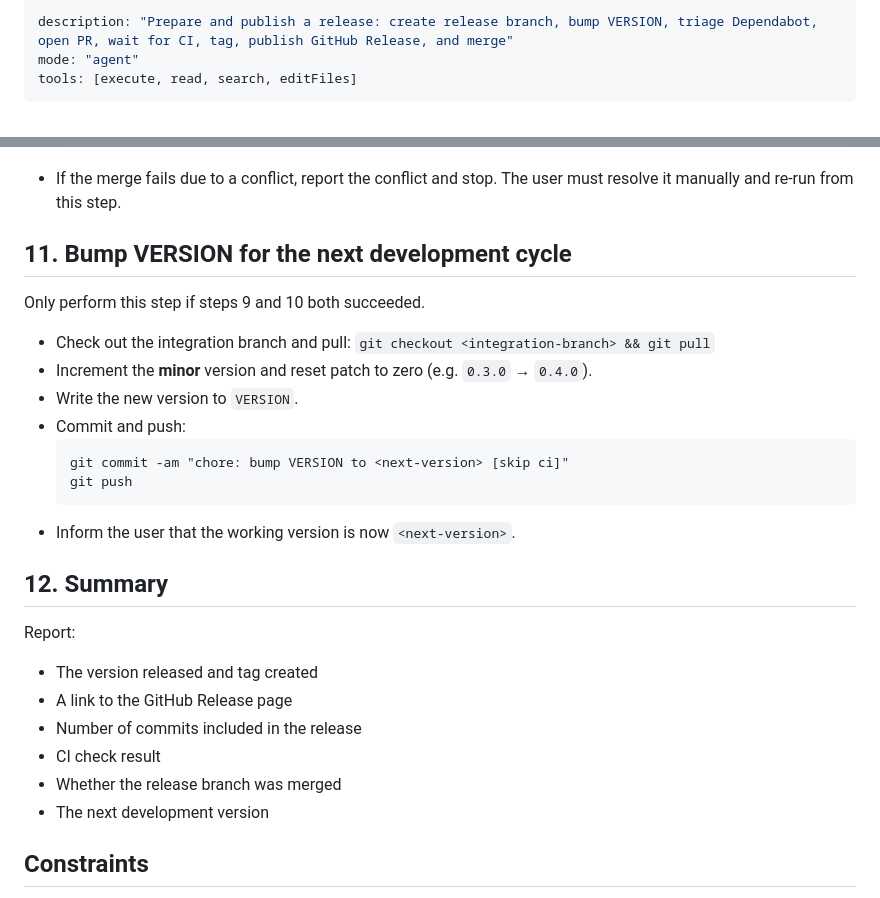
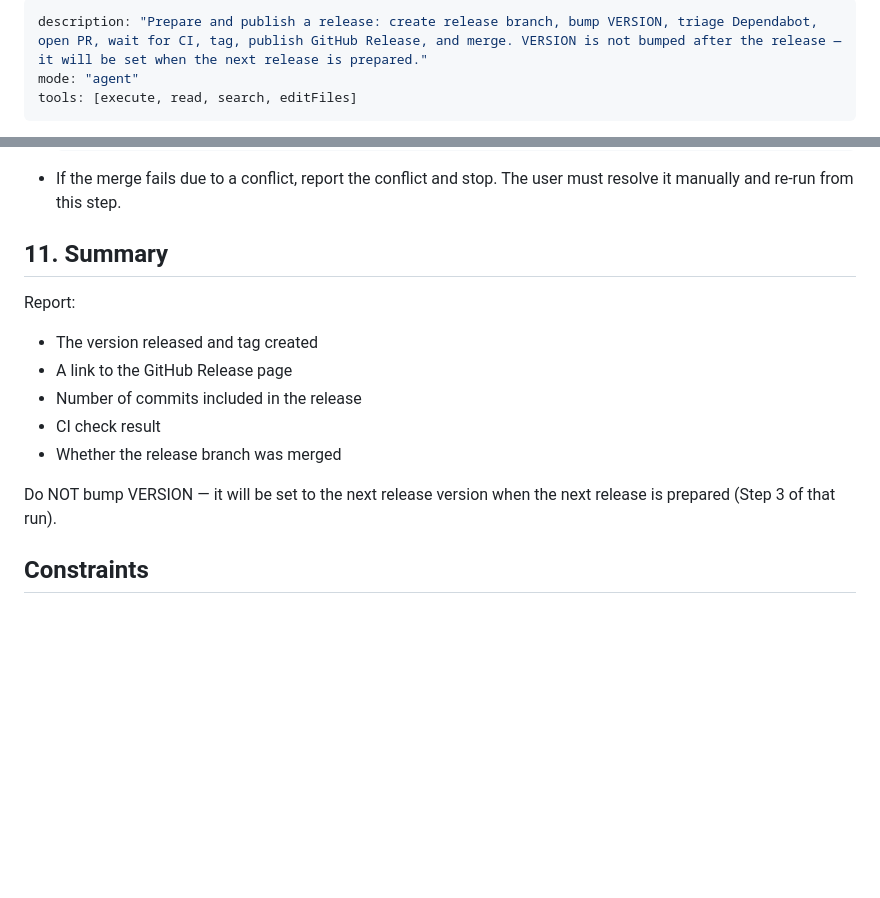
Before and after one commit to racerxr650r/TraceR, a Markdown page: .github/prompts/Release.prompt.md, 2 parts joined by grey strips. Drawn GitHub-style; blank space fills up the shorter version.

Commit message:
docs(workflow): remove post-release VERSION bump from Release prompt
VERSION is set to the new release version during the release itself
and left there. It will be bumped to the next target version when the
next release branch is created (Step 3 of the next run).

````diff
--- a/.github/prompts/Release.prompt.md
+++ b/.github/prompts/Release.prompt.md
@@ -1,5 +1,5 @@
 ---
-description: "Prepare and publish a release: create release branch, bump VERSION, triage Dependabot, open PR, wait for CI, tag, publish GitHub Release, and merge"
+description: "Prepare and publish a release: create release branch, bump VERSION, triage Dependabot, open PR, wait for CI, tag, publish GitHub Release, and merge. VERSION is not bumped after the release — it will be set when the next release is prepared."
 mode: "agent"
 tools: [execute, read, search, editFiles]
 ---
@@ -167,23 +167,7 @@ chore(release): prepare release <new-version>
 - If the merge fails due to a conflict, report the conflict and stop.
   The user must resolve it manually and re-run from this step.
 
-## 11. Bump VERSION for the next development cycle
-
-Only perform this step if steps 9 and 10 both succeeded.
-
-- Check out the integration branch and pull:
-  `git checkout <integration-branch> && git pull`
-- Increment the **minor** version and reset patch to zero
-  (e.g. `0.3.0` → `0.4.0`).
-- Write the new version to `VERSION`.
-- Commit and push:
-  ```
-  git commit -am "chore: bump VERSION to <next-version> [skip ci]"
-  git push
-  ```
-- Inform the user that the working version is now `<next-version>`.
-
-## 12. Summary
+## 11. Summary
 
 Report:
 - The version released and tag created
@@ -191,7 +175,9 @@ Report:
 - Number of commits included in the release
 - CI check result
 - Whether the release branch was merged
-- The next development version
+
+Do NOT bump VERSION — it will be set to the next release version when the next
+release is prepared (Step 3 of that run).
 
 ## Constraints
 
````
